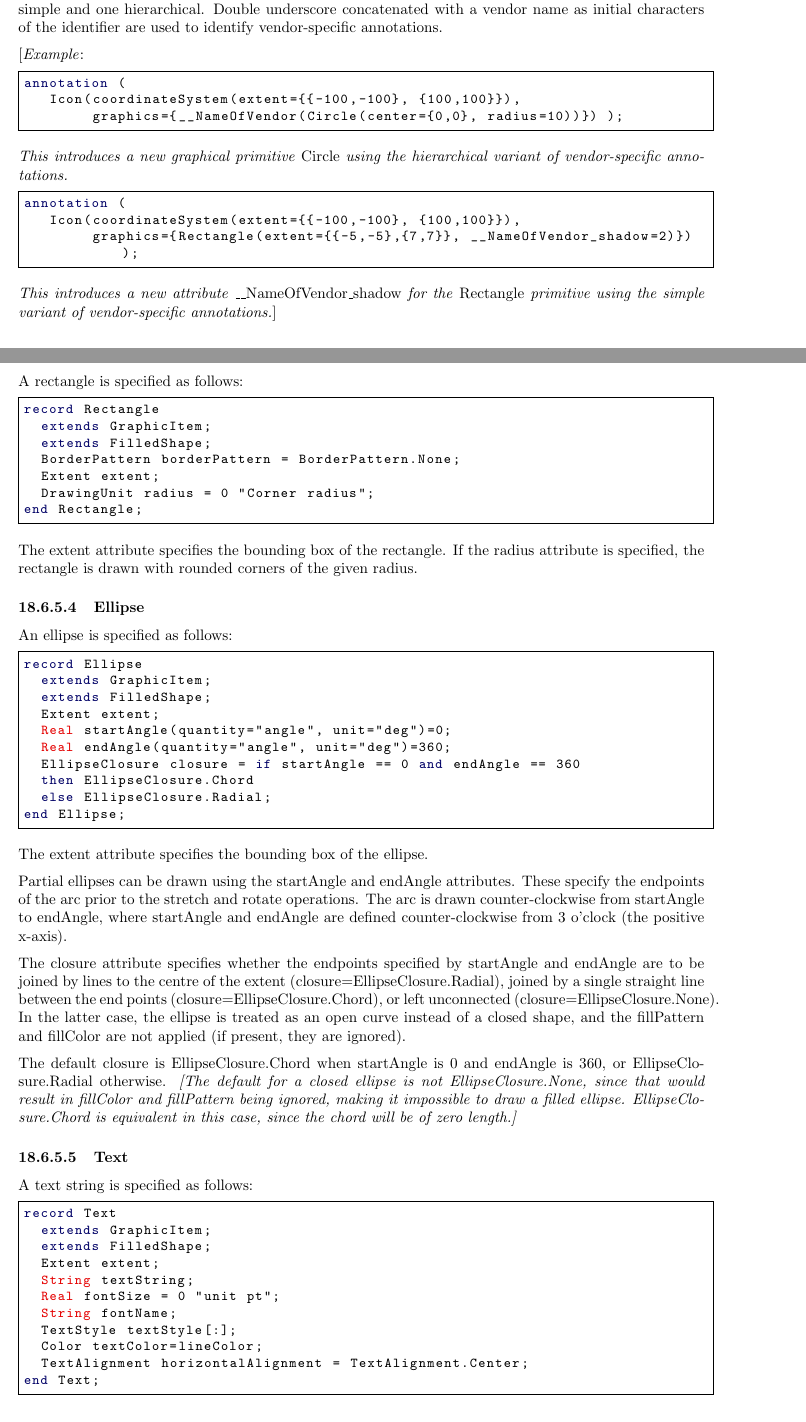
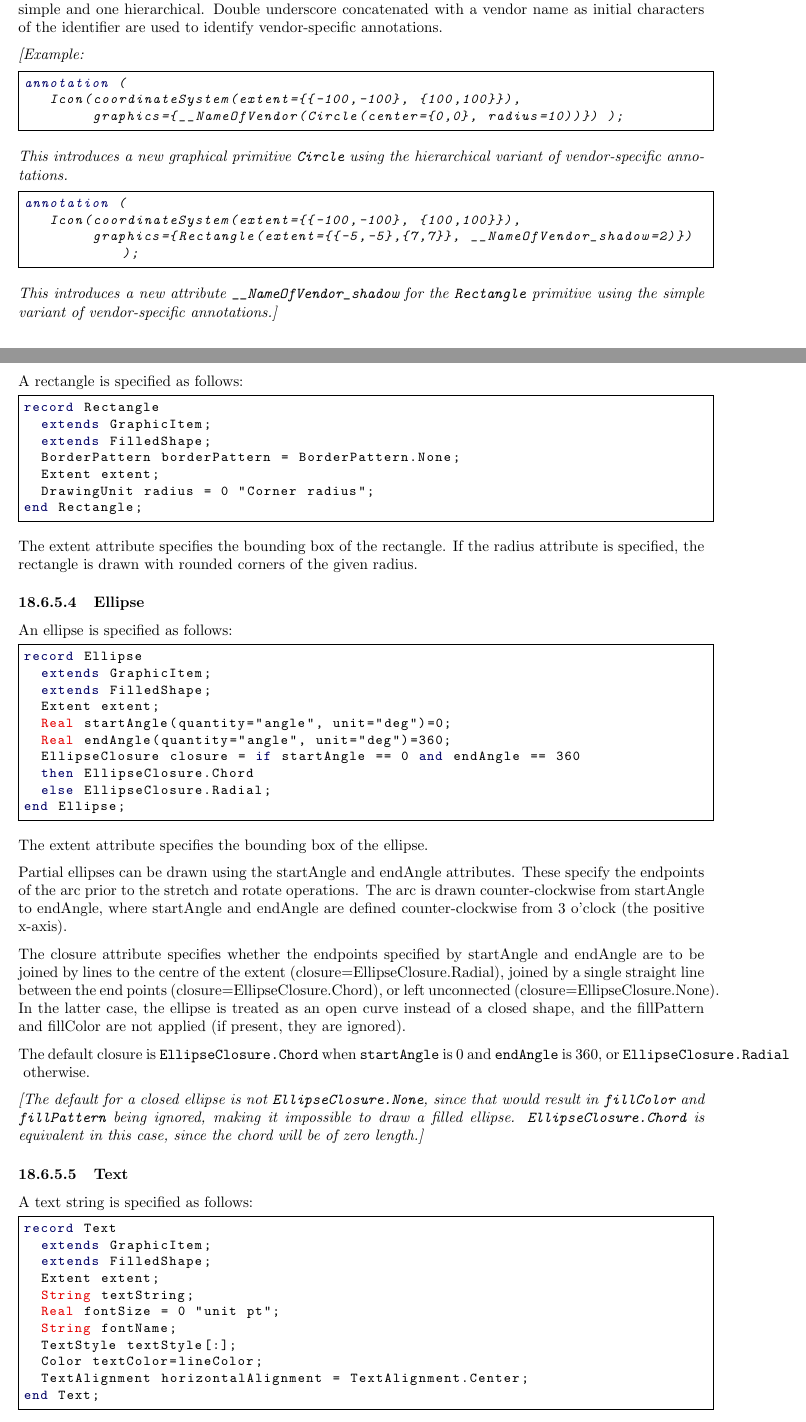
Before and after one commit to modelica/ModelicaSpecification, a LaTeX thesis (MLS.tex, which reads chapters/annotations.tex, preamble.tex): two parts of pages 233 and 243 of 311, joined at a grey line, cut so that both start at the same text. Compiled offline with pdfLaTeX.

Commit message:
Define environments 'nonnormative' and 'example', with application to two test cases
In order for this to work with reasonable markup of inline code, one should drop the 'basicstyle' argument to \lstinline, with the consequence that the font size will be the same as for displayed listings.  To me, this looks even better than when normal font size is used, but that's obviously a matter of taste.

The only alternative that I have managed to think of so far would be to change all
  \lstinline[basicstyle=\ttfamily]
to
  \lstinline[basicstyle=\upshape\ttfamily]
but I just find that to be an unacceptable amount of boilerplate code for every inline code snippet.

The environments are not intended for use inside paragraphs, but to stand as paragraphs by themselves.  Hence, even if they could be used inside paragraphs as they are defined now, I would consider it an error to do so, since that would limit how we can improve the styling in the future.

```diff
--- a/chapters/annotations.tex
+++ b/chapters/annotations.tex
@@ -21,22 +21,23 @@ simple and one hierarchical. Double underscore concatenated with a
 vendor name as initial characters of the identifier are used to identify
 vendor-specific annotations.
 
-{[}\emph{Example}:
+\begin{example}
 \begin{lstlisting}[language=modelica]
 annotation (
    Icon(coordinateSystem(extent={{-100,-100}, {100,100}}),
         graphics={__NameOfVendor(Circle(center={0,0}, radius=10))}) );
 \end{lstlisting}
-\emph{This introduces a new graphical primitive} Circle \emph{using the
-hierarchical variant of vendor-specific annotations.}
+This introduces a new graphical primitive \lstinline!Circle! using the
+hierarchical variant of vendor-specific annotations.
 \begin{lstlisting}[language=modelica]
 annotation (
    Icon(coordinateSystem(extent={{-100,-100}, {100,100}}),
         graphics={Rectangle(extent={{-5,-5},{7,7}}, __NameOfVendor_shadow=2)}) );
 \end{lstlisting}
-\emph{This introduces a new attribute} \_\_NameOfVendor\_shadow
-\emph{for the} Rectangle \emph{primitive using the simple variant of
-vendor-specific annotations.}{]}
+This introduces a new attribute \lstinline!__NameOfVendor_shadow!
+for the \lstinline!Rectangle! primitive using the simple variant of
+vendor-specific annotations.
+\end{example}
 
 \section{Annotations for Documentation}\doublelabel{annotations-for-documentation}
 
@@ -777,12 +778,14 @@ ellipse is treated as an open curve instead of a closed shape, and the
 fillPattern and fillColor are not applied (if present, they are
 ignored).
 
-The default closure is EllipseClosure.Chord when startAngle is 0 and
-endAngle is 360, or EllipseClosure.Radial otherwise. \emph{{[}The
-default for a closed ellipse is not EllipseClosure.None, since that
-would result in fillColor and fillPattern being ignored, making it
-impossible to draw a filled ellipse. EllipseClosure.Chord is equivalent
-in this case, since the chord will be of zero length.{]}}
+The default closure is \lstinline!EllipseClosure.Chord! when \lstinline!startAngle! is 0 and
+\lstinline!endAngle! is 360, or \lstinline!EllipseClosure.Radial! otherwise.
+
+\begin{nonnormative}
+The default for a closed ellipse is not \lstinline!EllipseClosure.None!, since that would result in \lstinline!fillColor!
+and \lstinline!fillPattern! being ignored, making it impossible to draw a filled ellipse. \lstinline!EllipseClosure.Chord!
+is equivalent in this case, since the chord will be of zero length.
+\end{nonnormative}
 
 \subsubsection{Text}\doublelabel{text}
 
--- a/preamble.tex
+++ b/preamble.tex
@@ -150,7 +162,7 @@ morekeywords=[1]{|}
 }[keywords,comments,strings]
 \lstset{ %
   backgroundcolor=\color{white},   % choose the background color
-  %basicstyle=\small\ttfamily,        % size of fonts used for the code
+  basicstyle=\upshape\small\ttfamily,        % size of fonts used for the code
   breaklines=true,                % automatic line breaking only at whitespace
   captionpos=b,                    % sets the caption-position to bottom
   commentstyle=\color[rgb]{0,0.4,0}\sffamily,    % comment style
```
Also changed, not shown: preamble.tex (12 more changed lines).
